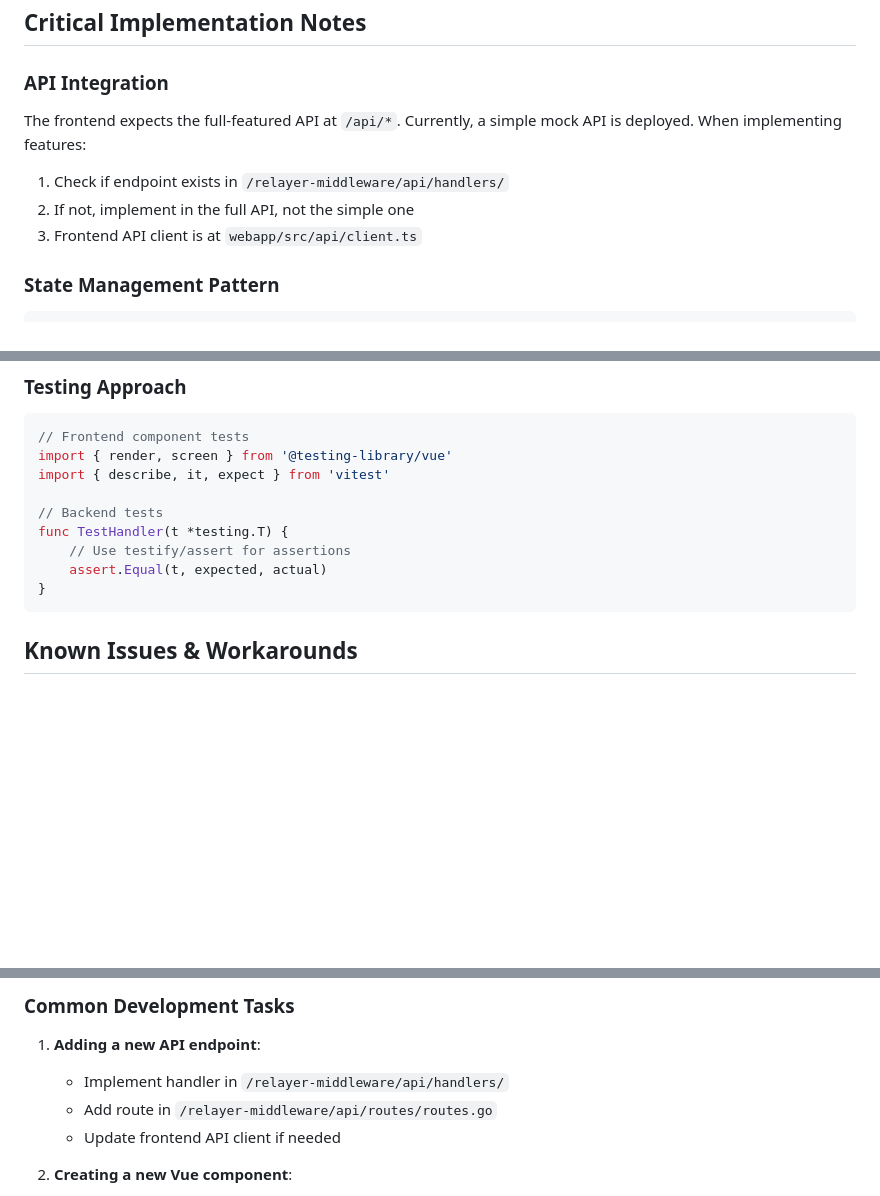
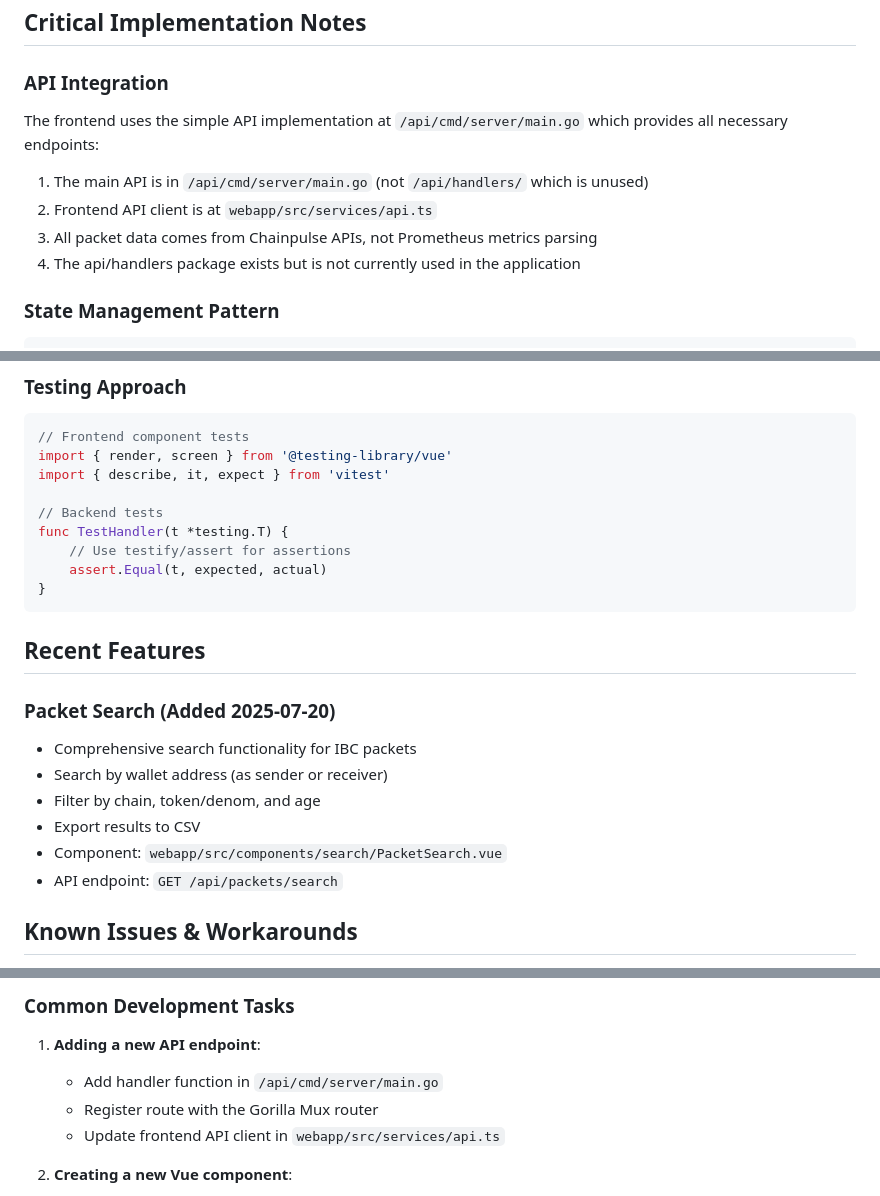
Before and after one commit to Cordtus/relayooor, a Markdown page: CLAUDE.md, 3 parts joined by grey strips. Rendered like a GitHub page; blank space fills up the shorter version.

````diff
--- a/CLAUDE.md
+++ b/CLAUDE.md
@@ -73,11 +73,12 @@ psql -h localhost -U relayooor_user -d relayooor
 
 ### API Integration
 
-The frontend expects the full-featured API at `/api/*`. Currently, a simple mock API is deployed. When implementing features:
+The frontend uses the simple API implementation at `/api/cmd/server/main.go` which provides all necessary endpoints:
 
-1. Check if endpoint exists in `/relayer-middleware/api/handlers/`
-2. If not, implement in the full API, not the simple one
-3. Frontend API client is at `webapp/src/api/client.ts`
+1. The main API is in `/api/cmd/server/main.go` (not `/api/handlers/` which is unused)
+2. Frontend API client is at `webapp/src/services/api.ts`
+3. All packet data comes from Chainpulse APIs, not Prometheus metrics parsing
+4. The api/handlers package exists but is not currently used in the application
 
 ### State Management Pattern
 
@@ -107,6 +108,16 @@ func TestHandler(t *testing.T) {
     assert.Equal(t, expected, actual)
 }
 ```
+
+## Recent Features
+
+### Packet Search (Added 2025-07-20)
+- Comprehensive search functionality for IBC packets
+- Search by wallet address (as sender or receiver)
+- Filter by chain, token/denom, and age
+- Export results to CSV
+- Component: `webapp/src/components/search/PacketSearch.vue`
+- API endpoint: `GET /api/packets/search`
 
 ## Known Issues & Workarounds
 
@@ -160,9 +171,9 @@ func TestHandler(t *testing.T) {
 ### Common Development Tasks
 
 1. **Adding a new API endpoint**:
-   - Implement handler in `/relayer-middleware/api/handlers/`
-   - Add route in `/relayer-middleware/api/routes/routes.go`
-   - Update frontend API client if needed
+   - Add handler function in `/api/cmd/server/main.go`
+   - Register route with the Gorilla Mux router
+   - Update frontend API client in `webapp/src/services/api.ts`
 
 2. **Creating a new Vue component**:
    - Follow existing patterns in `webapp/src/components/`
````
Also changed, not shown: other parts of CLAUDE.md (+2 -2 lines), .claude/sessions/DEVELOPMENT_CACHE.md (+28 -3 lines), README.md (+6 -0 lines).
